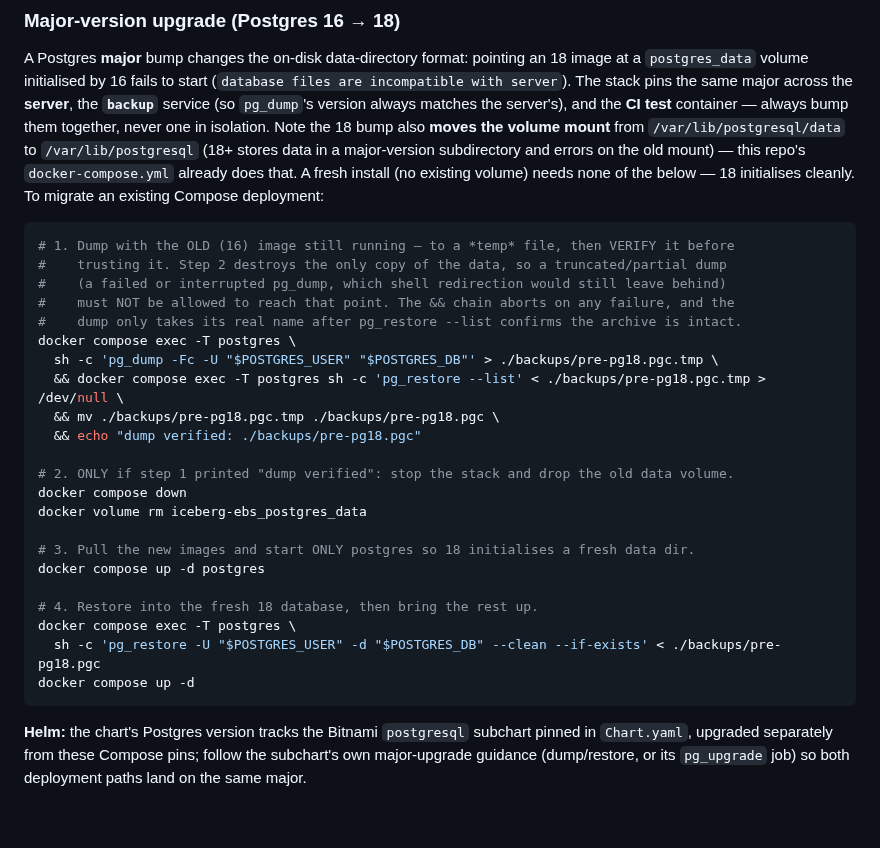
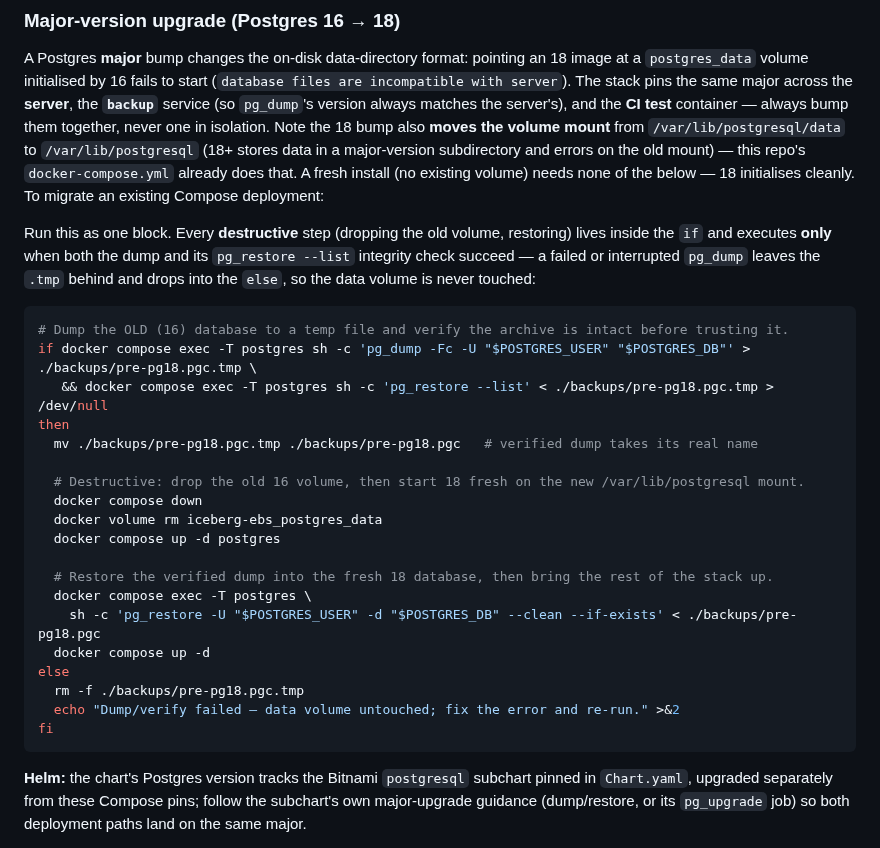
Before and after one commit to IcebergAI/IcebergEBS, a Markdown page: DEPLOYMENT.md, the part around the change. Rendered like a GitHub page; blank space fills up the shorter version.

Commit message:
docs: gate the destructive PG upgrade steps inside the verified-dump branch (review)
The && chain only guarded dump/validate/rename; docker compose down and
docker volume rm were separate lines that would still run if pasted after
a failed dump. Move every destructive step (volume drop, restore) inside
the then-branch of an if gated on pg_dump + pg_restore --list succeeding;
the else branch removes the temp file and leaves the data volume
untouched. Syntax-checked with bash -n.

Co-Authored-By: Claude Fable 5 <noreply@anthropic.com>
Claude-Session: https://claude.ai/code/session_01PjXMzJn2N6kPPm8sD8W2uo

````diff
--- a/DEPLOYMENT.md
+++ b/DEPLOYMENT.md
@@ -1009,29 +1009,31 @@ and errors on the old mount) — this repo's `docker-compose.yml` already does t
 (no existing volume) needs none of the below — 18 initialises cleanly. To migrate an existing
 Compose deployment:
 
+Run this as one block. Every **destructive** step (dropping the old volume, restoring) lives
+inside the `if` and executes **only** when both the dump and its `pg_restore --list` integrity
+check succeed — a failed or interrupted `pg_dump` leaves the `.tmp` behind and drops into the
+`else`, so the data volume is never touched:
+
 ```bash
-# 1. Dump with the OLD (16) image still running — to a *temp* file, then VERIFY it before
-#    trusting it. Step 2 destroys the only copy of the data, so a truncated/partial dump
-#    (a failed or interrupted pg_dump, which shell redirection would still leave behind)
-#    must NOT be allowed to reach that point. The && chain aborts on any failure, and the
-#    dump only takes its real name after pg_restore --list confirms the archive is intact.
-docker compose exec -T postgres \
-  sh -c 'pg_dump -Fc -U "$POSTGRES_USER" "$POSTGRES_DB"' > ./backups/pre-pg18.pgc.tmp \
-  && docker compose exec -T postgres sh -c 'pg_restore --list' < ./backups/pre-pg18.pgc.tmp > /dev/null \
-  && mv ./backups/pre-pg18.pgc.tmp ./backups/pre-pg18.pgc \
-  && echo "dump verified: ./backups/pre-pg18.pgc"
+# Dump the OLD (16) database to a temp file and verify the archive is intact before trusting it.
+if docker compose exec -T postgres sh -c 'pg_dump -Fc -U "$POSTGRES_USER" "$POSTGRES_DB"' > ./backups/pre-pg18.pgc.tmp \
+   && docker compose exec -T postgres sh -c 'pg_restore --list' < ./backups/pre-pg18.pgc.tmp > /dev/null
+then
+  mv ./backups/pre-pg18.pgc.tmp ./backups/pre-pg18.pgc   # verified dump takes its real name
 
-# 2. ONLY if step 1 printed "dump verified": stop the stack and drop the old data volume.
-docker compose down
-docker volume rm iceberg-ebs_postgres_data
+  # Destructive: drop the old 16 volume, then start 18 fresh on the new /var/lib/postgresql mount.
+  docker compose down
+  docker volume rm iceberg-ebs_postgres_data
+  docker compose up -d postgres
 
-# 3. Pull the new images and start ONLY postgres so 18 initialises a fresh data dir.
-docker compose up -d postgres
-
-# 4. Restore into the fresh 18 database, then bring the rest up.
-docker compose exec -T postgres \
-  sh -c 'pg_restore -U "$POSTGRES_USER" -d "$POSTGRES_DB" --clean --if-exists' < ./backups/pre-pg18.pgc
-docker compose up -d
+  # Restore the verified dump into the fresh 18 database, then bring the rest of the stack up.
+  docker compose exec -T postgres \
+    sh -c 'pg_restore -U "$POSTGRES_USER" -d "$POSTGRES_DB" --clean --if-exists' < ./backups/pre-pg18.pgc
+  docker compose up -d
+else
+  rm -f ./backups/pre-pg18.pgc.tmp
+  echo "Dump/verify failed — data volume untouched; fix the error and re-run." >&2
+fi
 ```
 
 **Helm:** the chart's Postgres version tracks the Bitnami `postgresql` subchart pinned in
````
